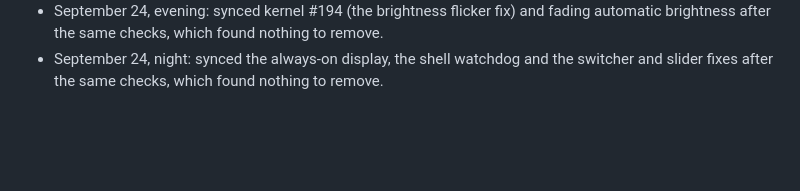
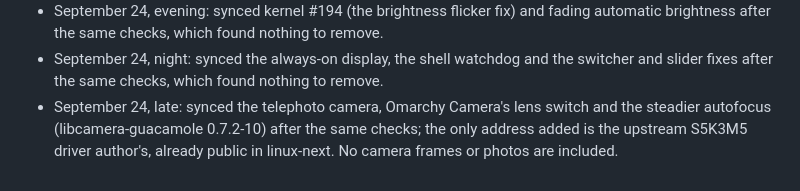
Before and after one commit to Cube-Oakley/omarchy-oneplus7pro, a Markdown page: docs/publishing.md, the part around the change. Drawn GitHub-style; blank space fills up the shorter version.

Commit message:
Log the telephoto sync to the public branch
Co-Authored-By: Claude Opus 5.5 (1M context) <noreply@anthropic.com>

```diff
--- a/docs/publishing.md
+++ b/docs/publishing.md
@@ -104,3 +104,7 @@ Scan the lines the sync adds (`git diff public main`, excluding the Pages files)
 - September 24, night: synced the always-on display, the shell watchdog and
   the switcher and slider fixes after the same checks, which found nothing
   to remove.
+- September 24, late: synced the telephoto camera, Omarchy Camera's lens
+  switch and the steadier autofocus (libcamera-guacamole 0.7.2-10) after the
+  same checks; the only address added is the upstream S5K3M5 driver author's,
+  already public in linux-next. No camera frames or photos are included.
```
